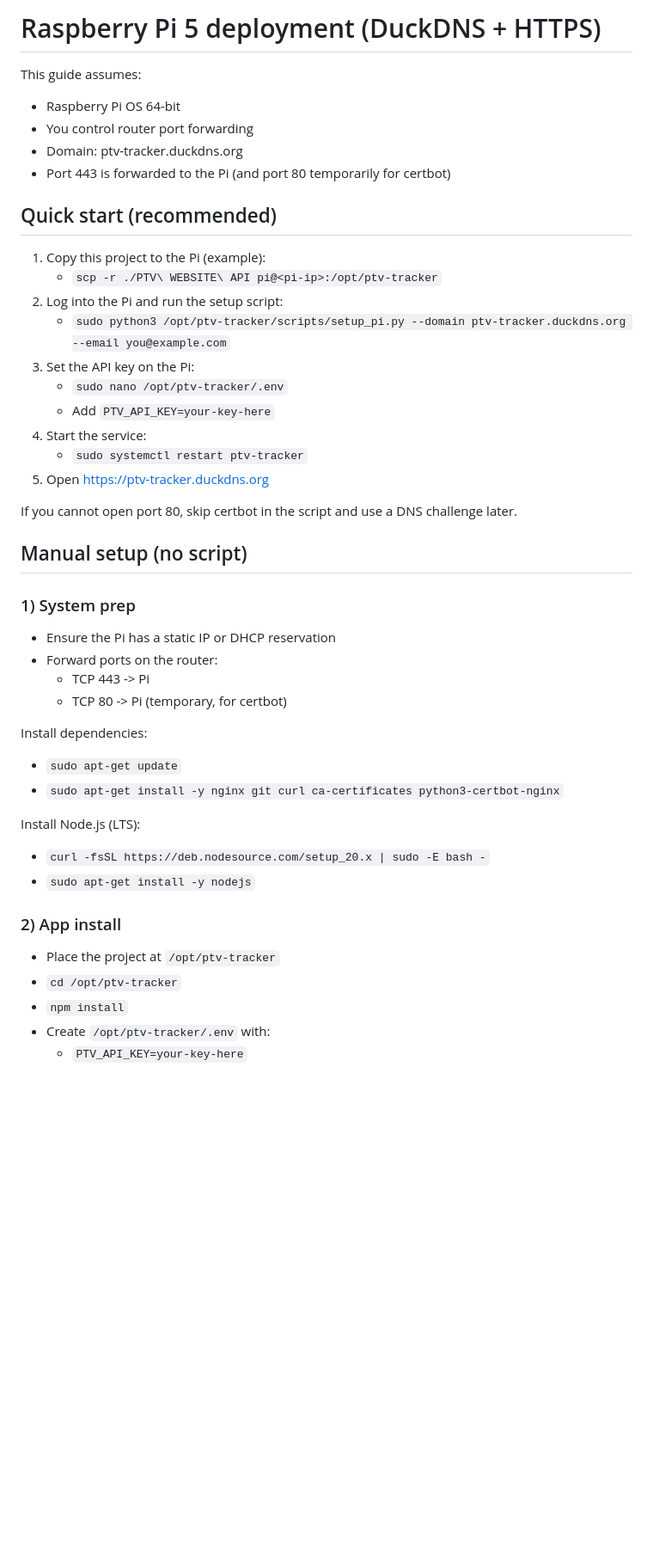
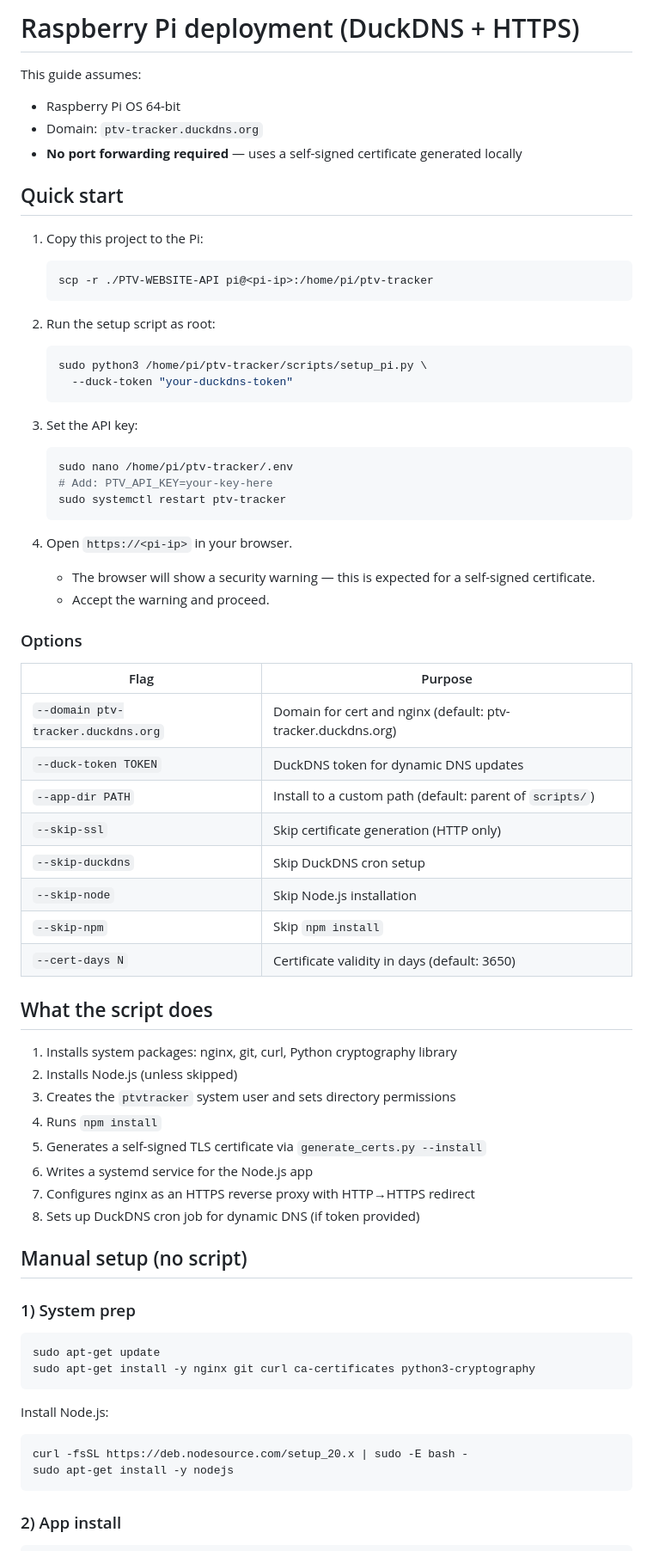
Before and after one commit to Boredumdidum/PTV-WEBSITE-API, a Markdown page: docs/raspberry-pi-setup.md, the part around one of its changes. Shown at 86% size. Drawn GitHub-style; blank space fills up the shorter version.

````diff
--- a/docs/raspberry-pi-setup.md
+++ b/docs/raspberry-pi-setup.md
@@ -1,46 +1,72 @@
-# Raspberry Pi 5 deployment (DuckDNS + HTTPS)
+# Raspberry Pi deployment (DuckDNS + HTTPS)
 
 This guide assumes:
 - Raspberry Pi OS 64-bit
-- You control router port forwarding
-- Domain: ptv-tracker.duckdns.org
-- Port 443 is forwarded to the Pi (and port 80 temporarily for certbot)
+- Domain: `ptv-tracker.duckdns.org`
+- **No port forwarding required** — uses a self-signed certificate generated locally
 
-## Quick start (recommended)
+## Quick start
 
-1. Copy this project to the Pi (example):
-   - `scp -r ./PTV\ WEBSITE\ API pi@<pi-ip>:/opt/ptv-tracker`
-2. Log into the Pi and run the setup script:
-   - `sudo python3 /opt/ptv-tracker/scripts/setup_pi.py --domain ptv-tracker.duckdns.org --email you@example.com`
-3. Set the API key on the Pi:
-   - `sudo nano /opt/ptv-tracker/.env`
-   - Add `PTV_API_KEY=your-key-here`
-4. Start the service:
-   - `sudo systemctl restart ptv-tracker`
-5. Open https://ptv-tracker.duckdns.org
+1. Copy this project to the Pi:
+   ```bash
+   scp -r ./PTV-WEBSITE-API pi@<pi-ip>:/home/pi/ptv-tracker
+   ```
 
-If you cannot open port 80, skip certbot in the script and use a DNS challenge later.
+2. Run the setup script as root:
+   ```bash
+   sudo python3 /home/pi/ptv-tracker/scripts/setup_pi.py \
+     --duck-token "your-duckdns-token"
+   ```
+
+3. Set the API key:
+   ```bash
+   sudo nano /home/pi/ptv-tracker/.env
+   # Add: PTV_API_KEY=your-key-here
+   sudo systemctl restart ptv-tracker
+   ```
+
+4. Open `https://<pi-ip>` in your browser.
+   - The browser will show a security warning — this is expected for a self-signed certificate.
+   - Accept the warning and proceed.
+
+### Options
+
+| Flag | Purpose |
+|---|---|
+| `--domain ptv-tracker.duckdns.org` | Domain for cert and nginx (default: ptv-tracker.duckdns.org) |
+| `--duck-token TOKEN` | DuckDNS token for dynamic DNS updates |
+| `--app-dir PATH` | Install to a custom path (default: parent of `scripts/`) |
+| `--skip-ssl` | Skip certificate generation (HTTP only) |
+| `--skip-duckdns` | Skip DuckDNS cron setup |
+| `--skip-node` | Skip Node.js installation |
+| `--skip-npm` | Skip `npm install` |
+| `--cert-days N` | Certificate validity in days (default: 3650) |
+
+## What the script does
+
+1. Installs system packages: nginx, git, curl, Python cryptography library
+2. Installs Node.js (unless skipped)
+3. Creates the `ptvtracker` system user and sets directory permissions
+4. Runs `npm install`
+5. Generates a self-signed TLS certificate via `generate_certs.py --install`
+6. Writes a systemd service for the Node.js app
+7. Configures nginx as an HTTPS reverse proxy with HTTP→HTTPS redirect
+8. Sets up DuckDNS cron job for dynamic DNS (if token provided)
 
 ## Manual setup (no script)
 
 ### 1) System prep
-- Ensure the Pi has a static IP or DHCP reservation
-- Forward ports on the router:
-  - TCP 443 -> Pi
-  - TCP 80 -> Pi (temporary, for certbot)
 
-Install dependencies:
-- `sudo apt-get update`
-- `sudo apt-get install -y nginx git curl ca-certificates python3-certbot-nginx`
+```bash
+sudo apt-get update
+sudo apt-get install -y nginx git curl ca-certificates python3-cryptography
+```
 
-Install Node.js (LTS):
-- `curl -fsSL https://deb.nodesource.com/setup_20.x | sudo -E bash -`
-- `sudo apt-get install -y nodejs`
+Install Node.js:
+```bash
+curl -fsSL https://deb.nodesource.com/setup_20.x | sudo -E bash -
+sudo apt-get install -y nodejs
+```
 
 ### 2) App install
-- Place the project at `/opt/ptv-tracker`
-- `cd /opt/ptv-tracker`
-- `npm install`
-- Create `/opt/ptv-tracker/.env` with:
-  - `PTV_API_KEY=your-key-here`
 
````
Also changed, not shown: other parts of docs/raspberry-pi-setup.md (+68 -24 lines).
